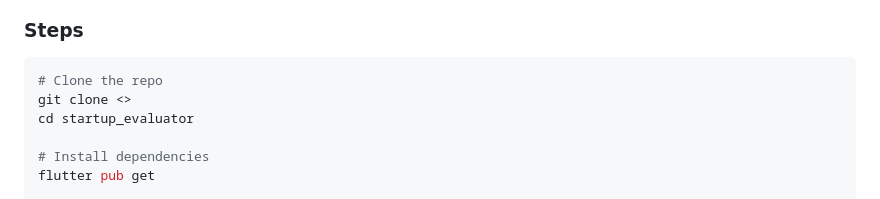
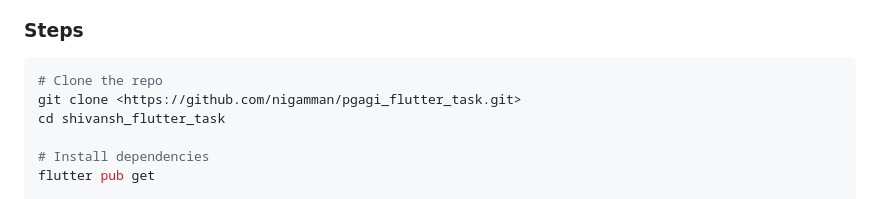
Before and after one commit to nigamman/pgagi_flutter_task, a Markdown page: README.md, the part around the change. Rendered like a GitHub page.

Commit message:
Fix clone command and directory name in README
Updated repository clone URL and directory name in README.

````diff
--- a/README.md
+++ b/README.md
@@ -65,8 +65,8 @@ lib/
 
 ```bash
 # Clone the repo
-git clone <>
-cd startup_evaluator
+git clone <https://github.com/nigamman/pgagi_flutter_task.git>
+cd shivansh_flutter_task
 
 # Install dependencies
 flutter pub get
````
